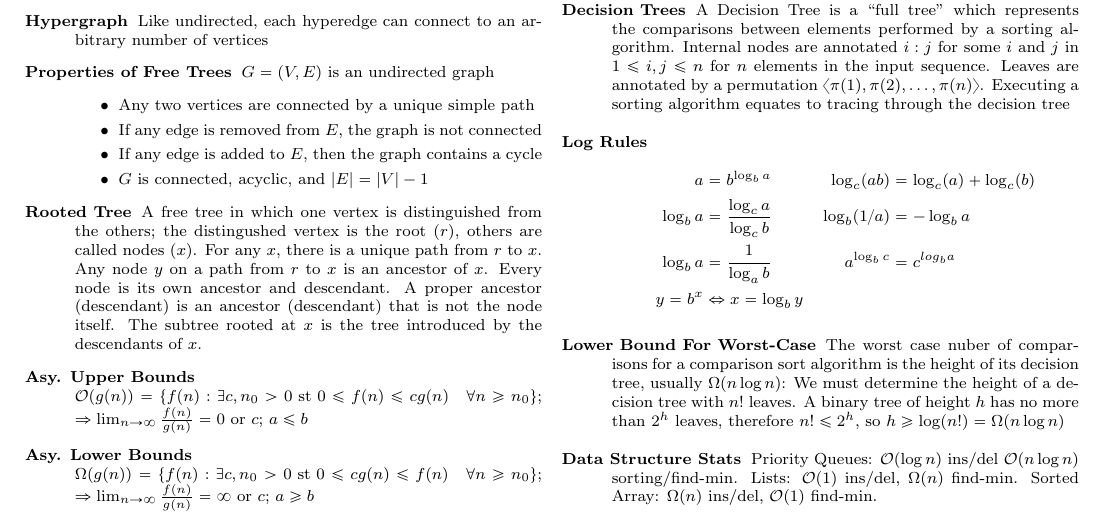
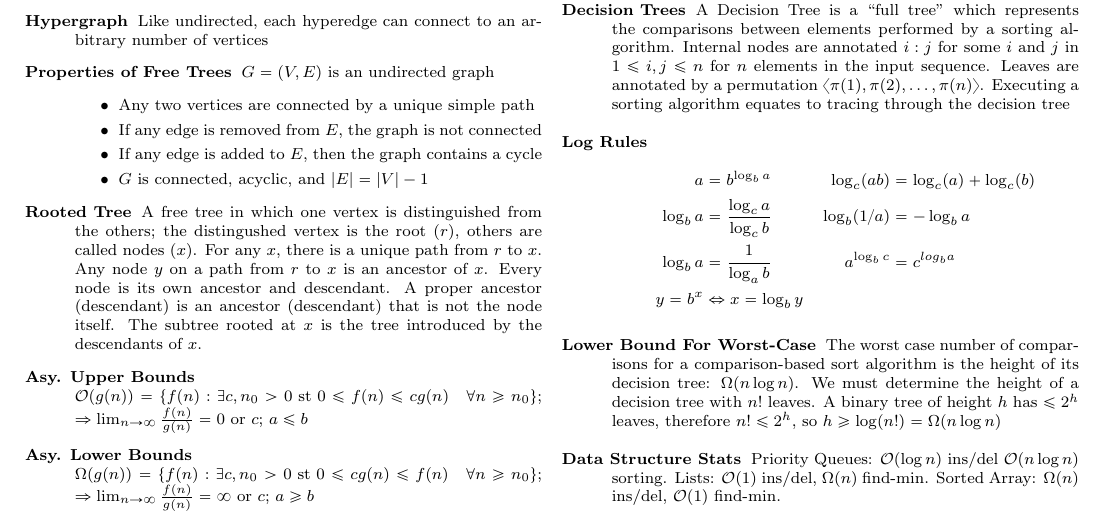
Before and after one commit to hershal/ee360c, a LaTeX problem sheet (exam-cheat-sheets/exam-1-cheat-sheet.tex): part of the page, cut so that both start at the same text. Compiled offline with pdfLaTeX.

Commit message:
refilled some cheat sheet text

```diff
--- a/exam-cheat-sheets/exam-1-cheat-sheet.tex
+++ b/exam-cheat-sheets/exam-1-cheat-sheet.tex
@@ -164,16 +164,16 @@ heapify_down(H,i) {
         y = b^x &\Leftrightarrow x=\log_b y &
       \end{aligned}
     \end{equation*}
-  \item[Lower Bound For Worst-Case] The worst case nuber of
-    comparisons for a comparison sort algorithm is the height of its
-    decision tree, usually $\Omega(n\log n)$: We must determine the
-    height of a decision tree with $n!$ leaves. A binary tree of
-    height $h$ has no more than $2^h$ leaves, therefore $n!\le2^h$, so
+  \item[Lower Bound For Worst-Case] The worst case number of
+    comparisons for a comparison-based sort algorithm is the height of
+    its decision tree: $\Omega(n\log n)$. We must determine the height
+    of a decision tree with $n!$ leaves. A binary tree of height $h$
+    has $\le 2^h$ leaves, therefore $n!\le 2^h$, so
     $h\ge\log(n!) = \Omega(n\log n)$
   \item[Data Structure Stats] Priority Queues: $\mathcal{O}(\log n)$
-    ins/del $\mathcal{O}(n\log n)$ sorting/find-min. Lists:
-    $\mathcal{O}(1)$ ins/del, $\Omega(n)$ find-min. Sorted Array:
-    $\Omega(n)$ ins/del, $\mathcal{O}(1)$ find-min.
+    ins/del $\mathcal{O}(n\log n)$ sorting. Lists: $\mathcal{O}(1)$
+    ins/del, $\Omega(n)$ find-min. Sorted Array: $\Omega(n)$ ins/del,
+    $\mathcal{O}(1)$ find-min.
   \end{description} % multicols
 \end{multicols}
 \end{document}
```
